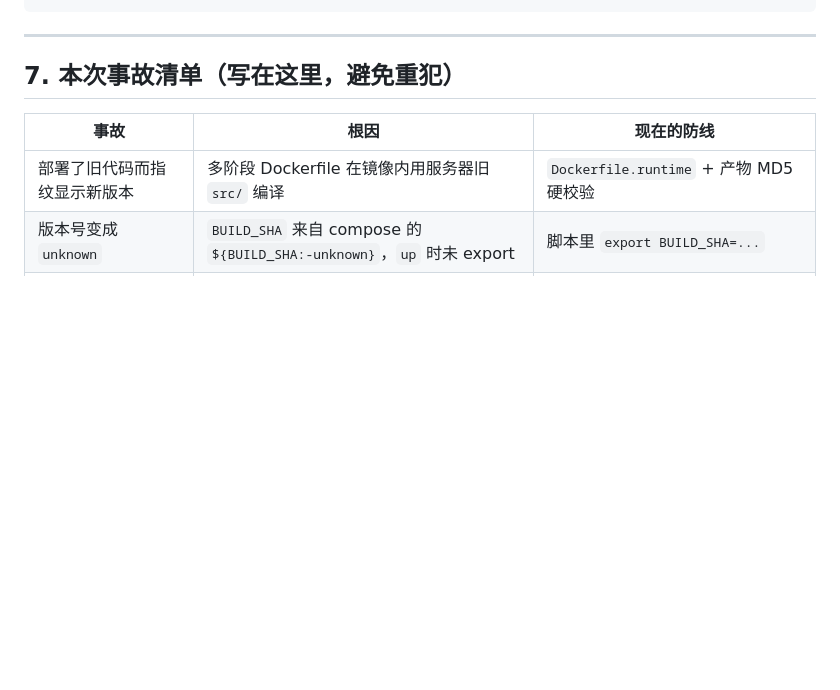
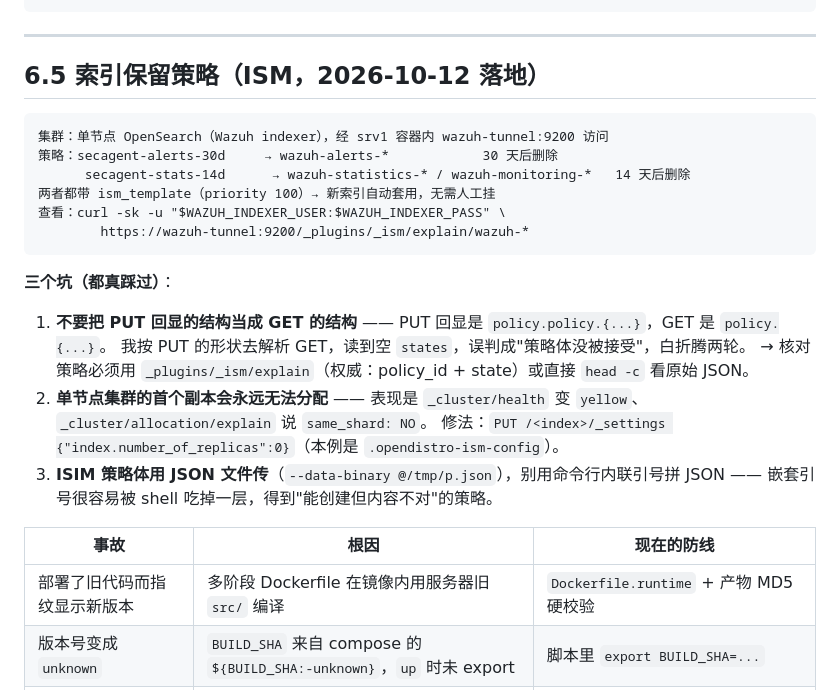
Before and after one commit to xiaokeqing/SecAgent, a Markdown page: RUNBOOK.md, the part around the change. Drawn GitHub-style; blank space fills up the shorter version.

Commit message:
docs(runbook): 索引保留策略（ISM）落地记录 + 三个真踩过的坑
P1-ILM 落地：secagent-alerts-30d（wazuh-alerts 30 天）、secagent-stats-14d（statistics/monitoring 14 天），
均带 ism_template 自动套用新索引；受管索引 6 个、集群 green。
同时记录三个坑：① PUT 回显结构 ≠ GET 结构（我据此误判策略体为空，白折腾两轮）；
② 单节点集群首个副本永远无法分配（yellow 的根因，修法是 number_of_replicas=0）；
③ ISM 策略体用 JSON 文件传，别内联拼引号。

````diff
--- a/RUNBOOK.md
+++ b/RUNBOOK.md
@@ -147,7 +147,28 @@ python3 /opt/secagent/scripts/eval-papers.py --paper auto      # 单号日 safet
 
 ---
 
-## 7. 本次事故清单（写在这里，避免重犯）
+## 6.5 索引保留策略（ISM，2026-10-12 落地）
+
+```
+集群：单节点 OpenSearch（Wazuh indexer），经 srv1 容器内 wazuh-tunnel:9200 访问
+策略：secagent-alerts-30d     → wazuh-alerts-*            30 天后删除
+      secagent-stats-14d      → wazuh-statistics-* / wazuh-monitoring-*   14 天后删除
+两者都带 ism_template（priority 100）→ 新索引自动套用，无需人工挂
+查看：curl -sk -u "$WAZUH_INDEXER_USER:$WAZUH_INDEXER_PASS" \
+        https://wazuh-tunnel:9200/_plugins/_ism/explain/wazuh-*
+```
+
+**三个坑（都真踩过）**：
+1. **不要把 PUT 回显的结构当成 GET 的结构** —— PUT 回显是 `policy.policy.{...}`，GET 是 `policy.{...}`。
+   我按 PUT 的形状去解析 GET，读到空 `states`，误判成"策略体没被接受"，白折腾两轮。
+   → 核对策略必须用 `_plugins/_ism/explain`（权威：policy_id + state）或直接 `head -c` 看原始 JSON。
+2. **单节点集群的首个副本会永远无法分配** —— 表现是 `_cluster/health` 变 `yellow`、
+   `_cluster/allocation/explain` 说 `same_shard: NO`。
+   修法：`PUT /<index>/_settings {"index.number_of_replicas":0}`（本例是 `.opendistro-ism-config`）。
+3. **ISIM 策略体用 JSON 文件传**（`--data-binary @/tmp/p.json`），别用命令行内联引号拼 JSON ——
+   嵌套引号很容易被 shell 吃掉一层，得到"能创建但内容不对"的策略。
+
+
 
 | 事故 | 根因 | 现在的防线 |
 |---|---|---|
````
